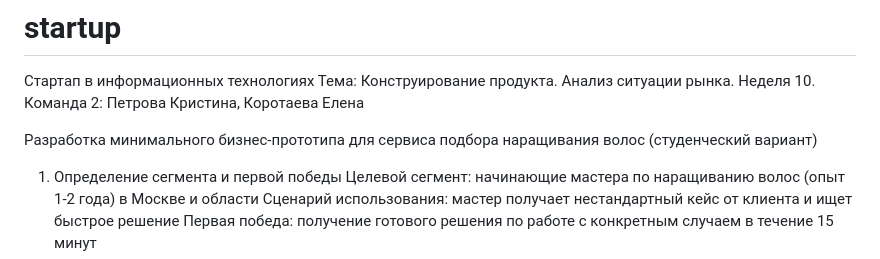
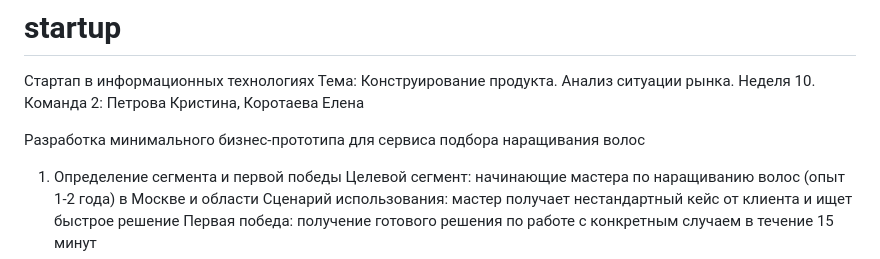
Before and after one commit to BGadfly/startup, a Markdown page: README.md, the part around the change. Rendered like a GitHub page.

```diff
--- a/README.md
+++ b/README.md
@@ -5,7 +5,7 @@
 Неделя 10.
 Команда 2: Петрова Кристина, Коротаева Елена
 
-Разработка минимального бизнес-прототипа для сервиса подбора наращивания волос (студенческий вариант)
+Разработка минимального бизнес-прототипа для сервиса подбора наращивания волос
 1. Определение сегмента и первой победы
 Целевой сегмент: начинающие мастера по наращиванию волос (опыт 1-2 года) в Москве и области
 Сценарий использования: мастер получает нестандартный кейс от клиента и ищет быстрое решение
```
